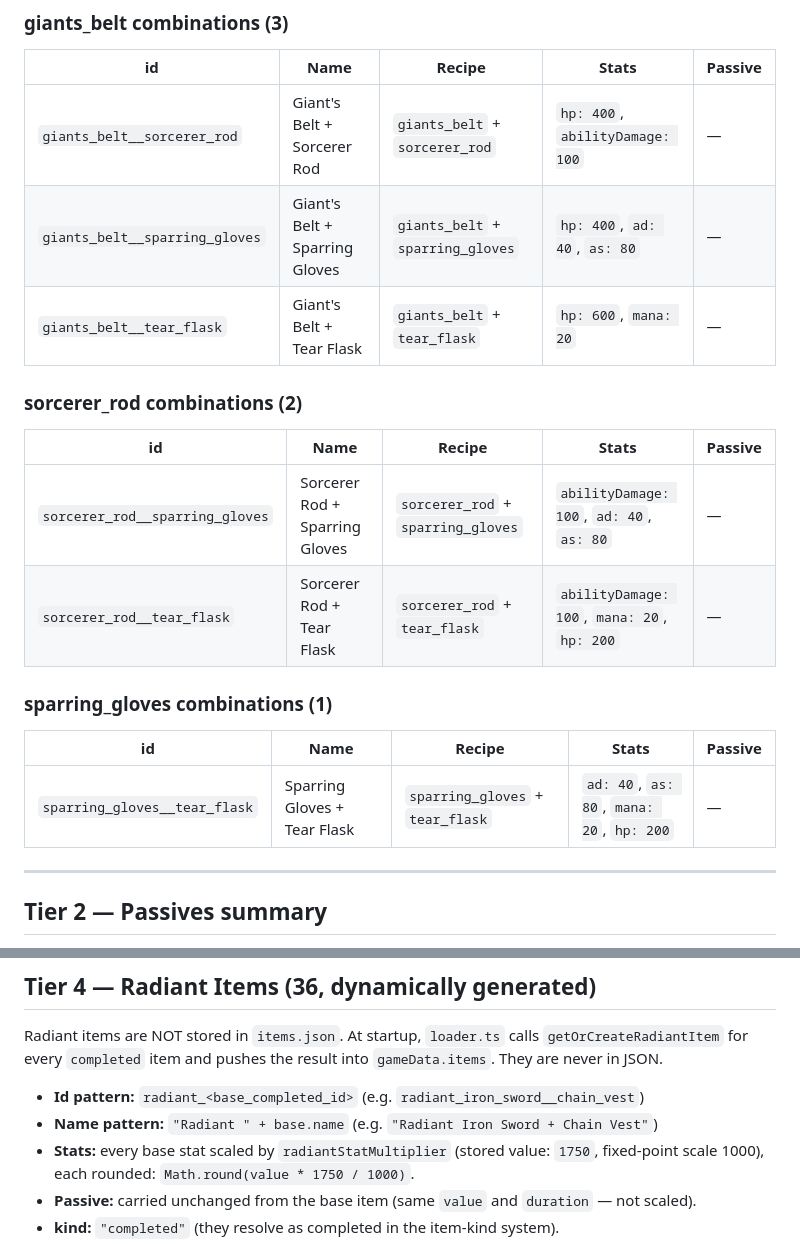
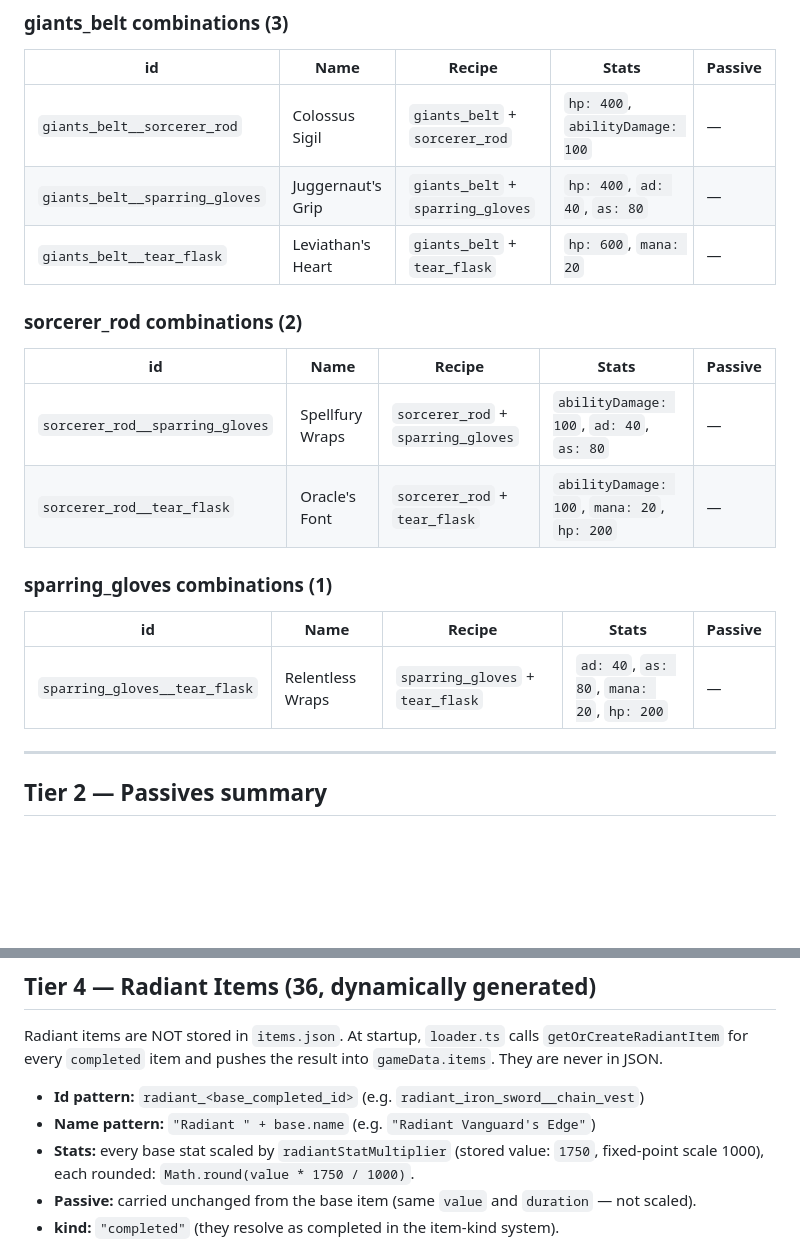
Before and after one commit to Hisslyn/autobattler, a Markdown page: docs/items.md, 2 parts joined by grey strips. Drawn GitHub-style; blank space fills up the shorter version.

```diff
--- a/docs/items.md
+++ b/docs/items.md
@@ -119,22 +119,22 @@ Note: `iron_sword` combines with all 8 other components = 8 entries, but `iron_s
 
 | id | Name | Recipe | Stats | Passive |
 |----|------|--------|-------|---------|
-| `giants_belt__sorcerer_rod` | Giant's Belt + Sorcerer Rod | `giants_belt` + `sorcerer_rod` | `hp: 400`, `abilityDamage: 100` | — |
-| `giants_belt__sparring_gloves` | Giant's Belt + Sparring Gloves | `giants_belt` + `sparring_gloves` | `hp: 400`, `ad: 40`, `as: 80` | — |
-| `giants_belt__tear_flask` | Giant's Belt + Tear Flask | `giants_belt` + `tear_flask` | `hp: 600`, `mana: 20` | — |
+| `giants_belt__sorcerer_rod` | Colossus Sigil | `giants_belt` + `sorcerer_rod` | `hp: 400`, `abilityDamage: 100` | — |
+| `giants_belt__sparring_gloves` | Juggernaut's Grip | `giants_belt` + `sparring_gloves` | `hp: 400`, `ad: 40`, `as: 80` | — |
+| `giants_belt__tear_flask` | Leviathan's Heart | `giants_belt` + `tear_flask` | `hp: 600`, `mana: 20` | — |
 
 ### sorcerer_rod combinations (2)
 
 | id | Name | Recipe | Stats | Passive |
 |----|------|--------|-------|---------|
-| `sorcerer_rod__sparring_gloves` | Sorcerer Rod + Sparring Gloves | `sorcerer_rod` + `sparring_gloves` | `abilityDamage: 100`, `ad: 40`, `as: 80` | — |
-| `sorcerer_rod__tear_flask` | Sorcerer Rod + Tear Flask | `sorcerer_rod` + `tear_flask` | `abilityDamage: 100`, `mana: 20`, `hp: 200` | — |
+| `sorcerer_rod__sparring_gloves` | Spellfury Wraps | `sorcerer_rod` + `sparring_gloves` | `abilityDamage: 100`, `ad: 40`, `as: 80` | — |
+| `sorcerer_rod__tear_flask` | Oracle's Font | `sorcerer_rod` + `tear_flask` | `abilityDamage: 100`, `mana: 20`, `hp: 200` | — |
 
 ### sparring_gloves combinations (1)
 
 | id | Name | Recipe | Stats | Passive |
 |----|------|--------|-------|---------|
-| `sparring_gloves__tear_flask` | Sparring Gloves + Tear Flask | `sparring_gloves` + `tear_flask` | `ad: 40`, `as: 80`, `mana: 20`, `hp: 200` | — |
+| `sparring_gloves__tear_flask` | Relentless Wraps | `sparring_gloves` + `tear_flask` | `ad: 40`, `as: 80`, `mana: 20`, `hp: 200` | — |
 
 ---
 
@@ -157,7 +157,7 @@ Only 2 of the 36 completed items carry a passive:
 Radiant items are NOT stored in `items.json`. At startup, `loader.ts` calls `getOrCreateRadiantItem` for every `completed` item and pushes the result into `gameData.items`. They are never in JSON.
 
 - **Id pattern:** `radiant_<base_completed_id>` (e.g. `radiant_iron_sword__chain_vest`)
-- **Name pattern:** `"Radiant " + base.name` (e.g. `"Radiant Iron Sword + Chain Vest"`)
+- **Name pattern:** `"Radiant " + base.name` (e.g. `"Radiant Vanguard's Edge"`)
 - **Stats:** every base stat scaled by `radiantStatMultiplier` (stored value: `1750`, fixed-point scale 1000), each rounded: `Math.round(value * 1750 / 1000)`.
 - **Passive:** carried unchanged from the base item (same `value` and `duration` — not scaled).
 - **kind:** `"completed"` (they resolve as completed in the item-kind system).
```
Also changed, not shown: other parts of docs/items.md (+30 -30 lines).
